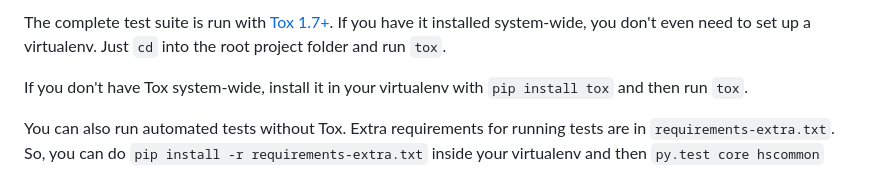
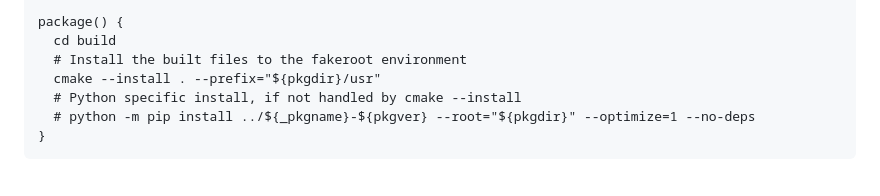
Before and after one commit to 4ndr0666/dupeguru, a Markdown page: README.md, the part around one of its changes. GitHub-like rendering.

````diff
--- a/README.md
+++ b/README.md
@@ -81,13 +109,12 @@ This can be made a one-liner (once in the directory) as:
 
-The complete test suite is run with [Tox 1.7+][tox]. If you have it installed system-wide, you
-don't even need to set up a virtualenv. Just `cd` into the root project folder and run `tox`.
-
-If you don't have Tox system-wide, install it in your virtualenv with `pip install tox` and then
-run `tox`.
-
-You can also run automated tests without Tox. Extra requirements for running tests are in
-`requirements-extra.txt`. So, you can do `pip install -r requirements-extra.txt` inside your
-virtualenv and then `py.test core hscommon`
+package() {
+  cd build
+  # Install the built files to the fakeroot environment
+  cmake --install . --prefix="${pkgdir}/usr"
+  # Python specific install, if not handled by cmake --install
+  # python -m pip install ../${_pkgname}-${pkgver} --root="${pkgdir}" --optimize=1 --no-deps
+}
+```
 
 [dupeguru]: https://dupeguru.voltaicideas.net/
 [cross-toolkit]: http://www.hardcoded.net/articles/cross-toolkit-software
````
Also changed, not shown: other parts of README.md (+67 -39 lines).
